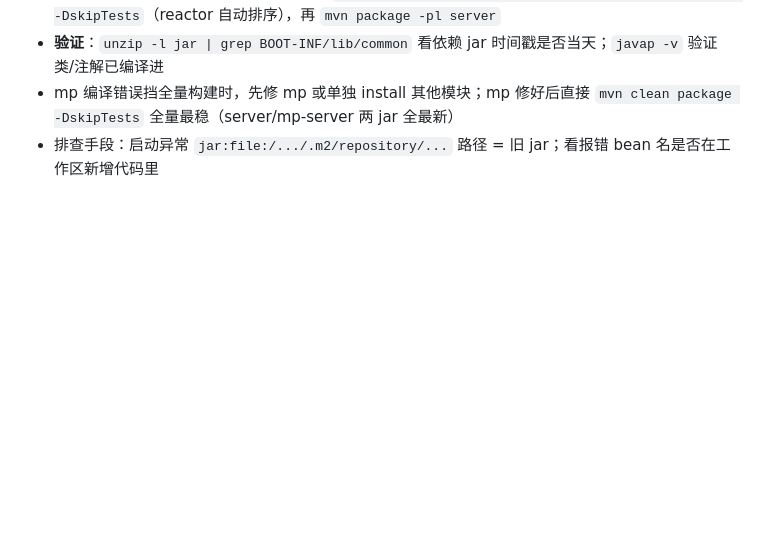
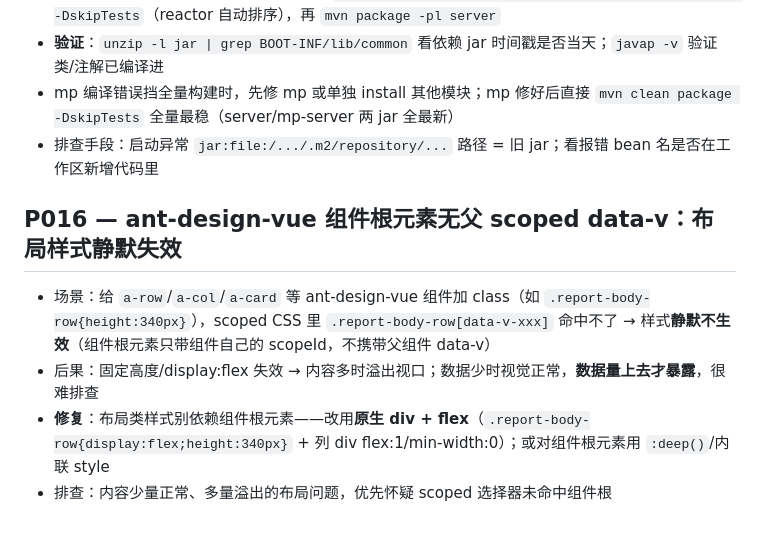
Before and after one commit to cy0404/xzcpc-xzg, a Markdown page: xzcpc-xzg/memory/patterns.md, the part around the change. GitHub-like rendering; blank space fills up the shorter version.

```diff
--- a/xzcpc-xzg/memory/patterns.md
+++ b/xzcpc-xzg/memory/patterns.md
@@ -105,3 +105,11 @@ importance: 4
 - **验证**：`unzip -l jar | grep BOOT-INF/lib/common` 看依赖 jar 时间戳是否当天；`javap -v` 验证类/注解已编译进
 - mp 编译错误挡全量构建时，先修 mp 或单独 install 其他模块；mp 修好后直接 `mvn clean package -DskipTests` 全量最稳（server/mp-server 两 jar 全最新）
 - 排查手段：启动异常 `jar:file:/.../.m2/repository/...` 路径 = 旧 jar；看报错 bean 名是否在工作区新增代码里
+
+
+## P016 — ant-design-vue 组件根元素无父 scoped data-v：布局样式静默失效
+
+- 场景：给 `a-row`/`a-col`/`a-card` 等 ant-design-vue 组件加 class（如 `.report-body-row{height:340px}`），scoped CSS 里 `.report-body-row[data-v-xxx]` 命中不了 → 样式**静默不生效**（组件根元素只带组件自己的 scopeId，不携带父组件 data-v）
+- 后果：固定高度/display:flex 失效 → 内容多时溢出视口；数据少时视觉正常，**数据量上去才暴露**，很难排查
+- **修复**：布局类样式别依赖组件根元素——改用**原生 div + flex**（`.report-body-row{display:flex;height:340px}` + 列 div flex:1/min-width:0）；或对组件根元素用 `:deep()`/内联 style
+- 排查：内容少量正常、多量溢出的布局问题，优先怀疑 scoped 选择器未命中组件根
```
Also changed, not shown: xzcpc-xzg/memory/MEMORY.md (+4 -1 lines), 1 other file.
